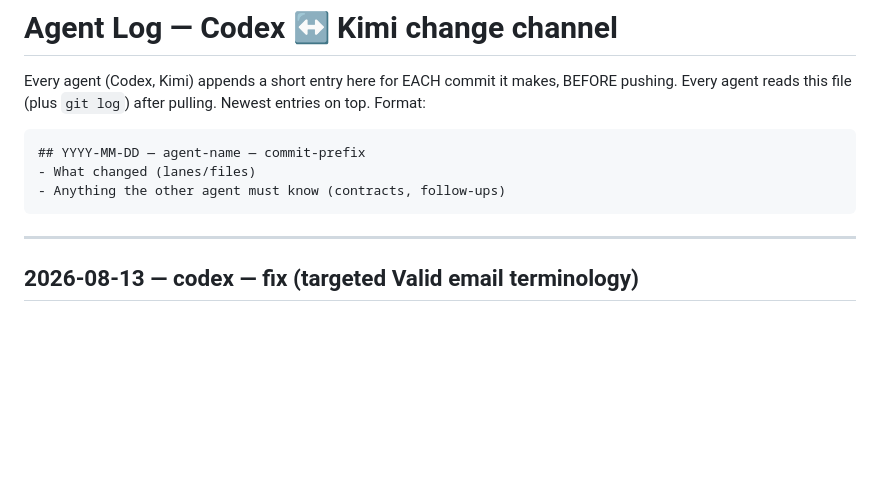
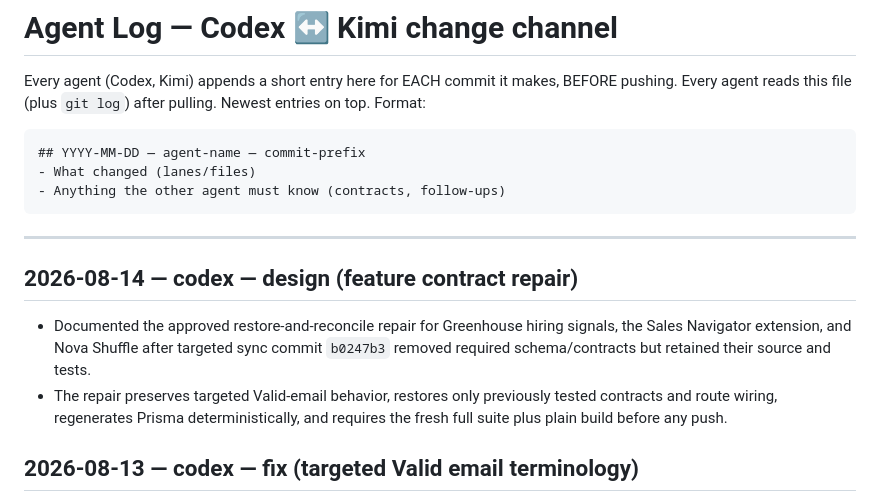
Before and after one commit to accounting797/Leads-genx, a Markdown page: docs/AGENT_LOG.md, the part around the change. GitHub-like rendering; blank space fills up the shorter version.

Commit message:
docs: design feature contract repair

````diff
--- a/docs/AGENT_LOG.md
+++ b/docs/AGENT_LOG.md
@@ -11,6 +11,11 @@ Newest entries on top. Format:
 ```
 
 ---
+
+## 2026-08-14 — codex — design (feature contract repair)
+- Documented the approved restore-and-reconcile repair for Greenhouse hiring signals, the Sales Navigator extension, and Nova Shuffle after targeted sync commit `b0247b3` removed required schema/contracts but retained their source and tests.
+- The repair preserves targeted Valid-email behavior, restores only previously tested contracts and route wiring, regenerates Prisma deterministically, and requires the fresh full suite plus plain build before any push.
+
 
 ## 2026-08-13 — codex — fix (targeted Valid email terminology)
 - Targeted document rows now map business/name/phone/geography fields and can export an explicitly published personal-provider address when geography, public-contact evidence, and MX checks qualify it; business-domain behavior remains intact.
````
Also changed, not shown: 1 other file.
